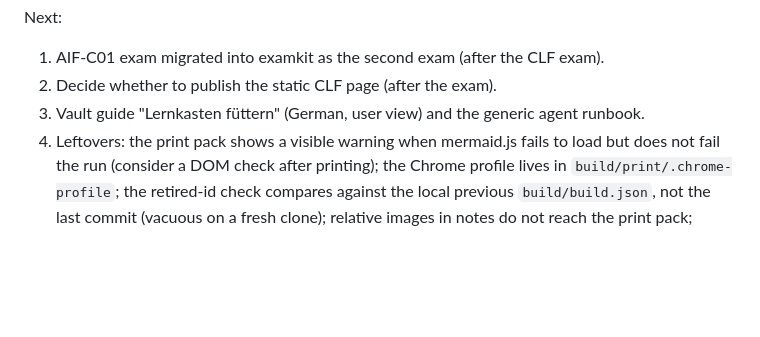
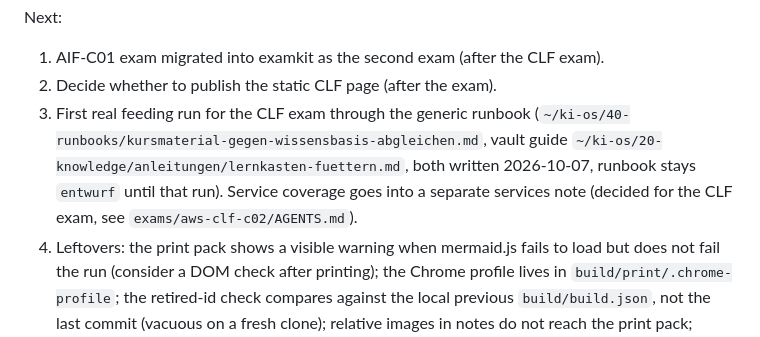
Before and after one commit to KatharinaMoel/examkit, a Markdown page: AGENTS.md, the part around the change. Drawn GitHub-style; blank space fills up the shorter version.

Commit message:
feat: prepare CLF exam for first real knowledge-base feeding run

```diff
--- a/AGENTS.md
+++ b/AGENTS.md
@@ -58,7 +58,7 @@ smoke test uses an in-page error listener (see the docstring in `engine/chrome.p
 Next:
 1. AIF-C01 exam migrated into examkit as the second exam (after the CLF exam).
 2. Decide whether to publish the static CLF page (after the exam).
-3. Vault guide "Lernkasten füttern" (German, user view) and the generic agent runbook.
+3. First real feeding run for the CLF exam through the generic runbook (`~/ki-os/40-runbooks/kursmaterial-gegen-wissensbasis-abgleichen.md`, vault guide `~/ki-os/20-knowledge/anleitungen/lernkasten-fuettern.md`, both written 2026-10-07, runbook stays `entwurf` until that run). Service coverage goes into a separate services note (decided for the CLF exam, see `exams/aws-clf-c02/AGENTS.md`).
 4. Leftovers: the print pack shows a visible warning when mermaid.js fails to load but does not fail the run (consider a DOM check after printing); the Chrome profile lives in `build/print/.chrome-profile`; the retired-id check compares against the local previous `build/build.json`, not the last commit (vacuous on a fresh clone); relative images in notes do not reach the print pack; `check_tracked.py` and the smoke harness have the small test gaps listed in the Session 2b ledger.
 
 Before starting any of this: run the tests, then `python3 engine/build.py example`.
```
